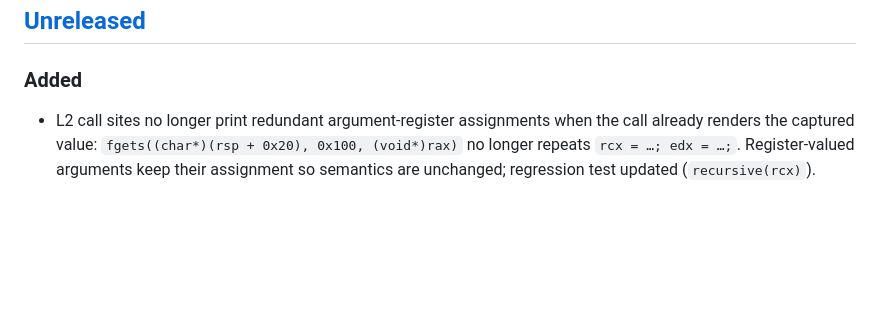
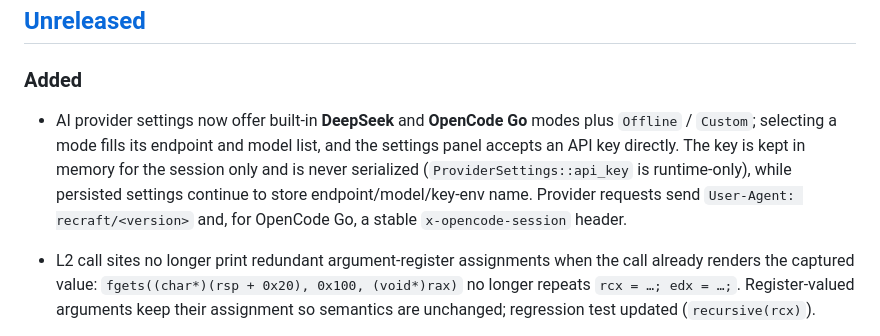
Before and after one commit to qux-bbb/ReCraft, a Markdown page: CHANGELOG.md, the part around the change. Drawn GitHub-style; blank space fills up the shorter version.

```diff
--- a/CHANGELOG.md
+++ b/CHANGELOG.md
@@ -9,6 +9,13 @@ and this project adheres to [Semantic Versioning](https://semver.org/spec/v2.0.0
 
 ### Added
 
+- AI provider settings now offer built-in **DeepSeek** and **OpenCode Go** modes plus
+  `Offline` / `Custom`; selecting a mode fills its endpoint and model list, and the
+  settings panel accepts an API key directly. The key is kept in memory for the session
+  only and is never serialized (`ProviderSettings::api_key` is runtime-only), while
+  persisted settings continue to store endpoint/model/key-env name. Provider requests
+  send `User-Agent: recraft/<version>` and, for OpenCode Go, a stable
+  `x-opencode-session` header.
 - L2 call sites no longer print redundant argument-register assignments when the call
   already renders the captured value: `fgets((char*)(rsp + 0x20), 0x100, (void*)rax)` no
   longer repeats `rcx = …; edx = …;`. Register-valued arguments keep their assignment so
```
Also changed, not shown: docs/AI.md (+7 -0 lines), docs/images/ai-modes.png (added), 3 other files.
